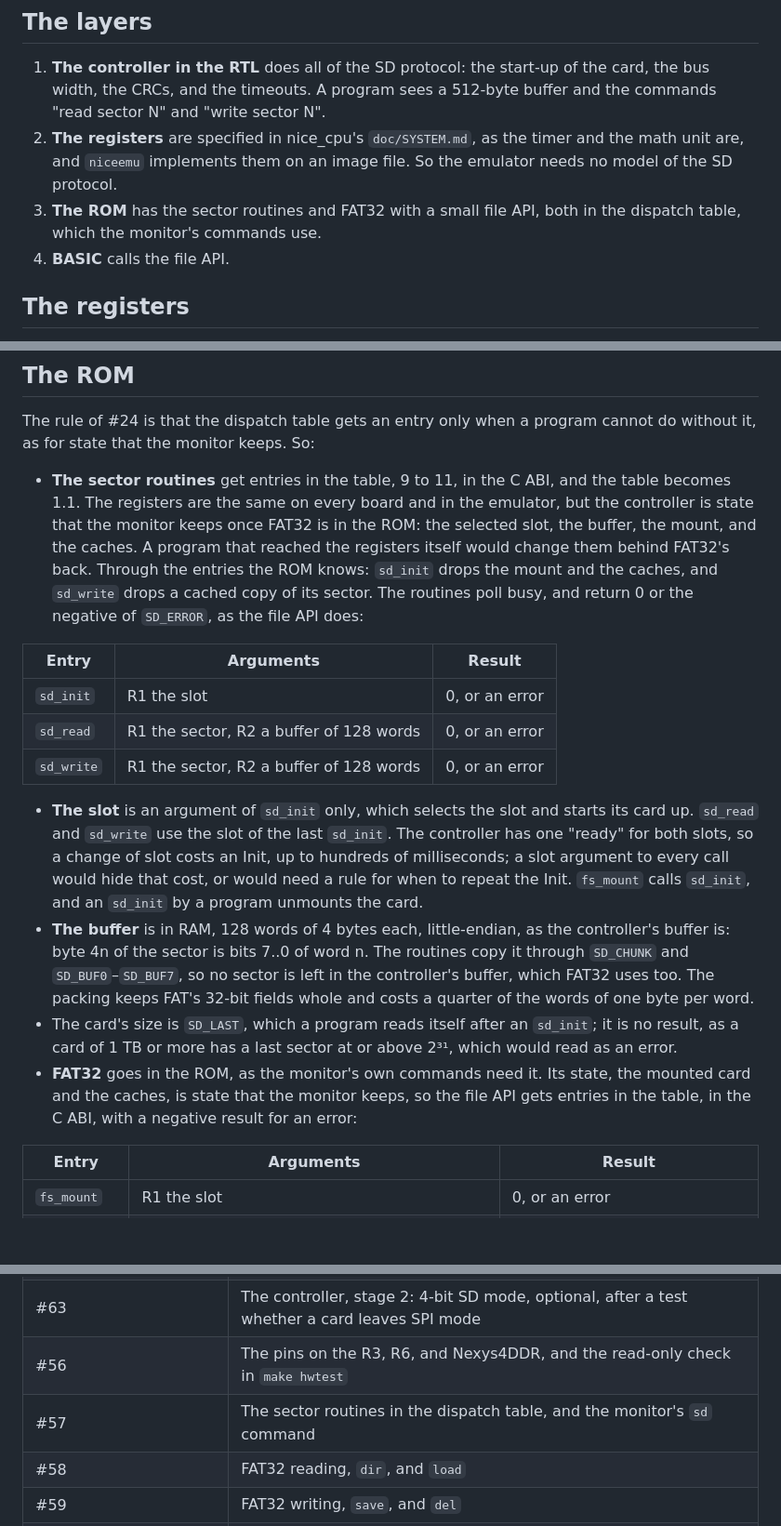
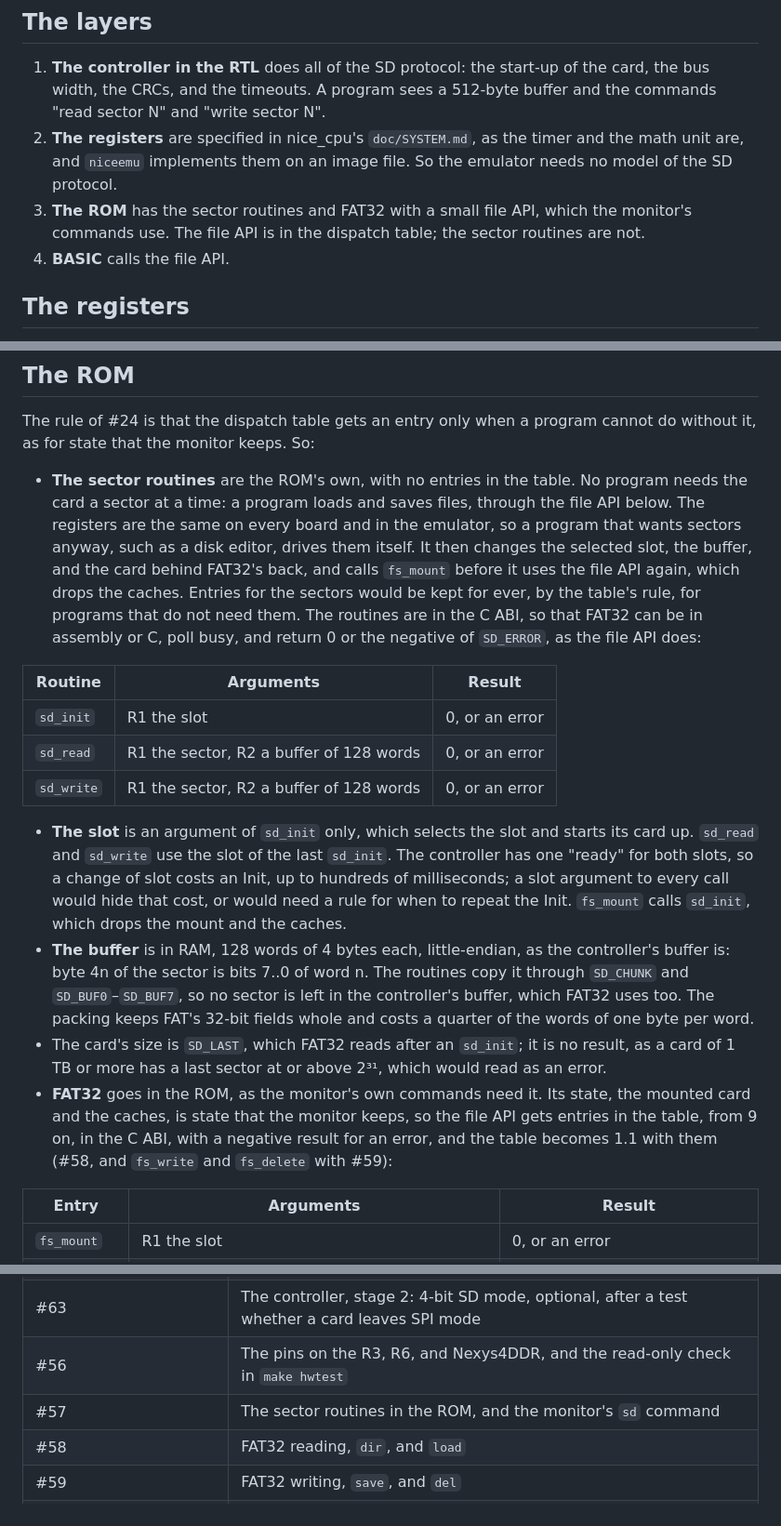
Before and after one commit to MJoergen/NiceMonMEGA65, a Markdown page: doc/SDCARD.md, 3 parts joined by grey strips. Shown at 93% size. GitHub-like rendering; blank space fills up the shorter version.

Commit message:
Keep the SD sector routines out of the table
a316572 made sd_init, sd_read, and sd_write entries 9 to 11, so that
the ROM would know of every sector a program wrote. No program needs
the card a sector at a time, and entries are kept for ever. The
routines are now the ROM's own, the file API gets the entries from 9,
and a program that drives the registers itself calls fs_mount again.

Co-Authored-By: Claude Opus 5.5 <noreply@anthropic.com>

```diff
--- a/doc/SDCARD.md
+++ b/doc/SDCARD.md
@@ -87,7 +87,8 @@ Two limits of the R3, which the R6 does not have (#56 has the details):
    timer and the math unit are, and `niceemu` implements them on an image
    file. So the emulator needs no model of the SD protocol.
 3. **The ROM** has the sector routines and FAT32 with a small file API,
-   both in the dispatch table, which the monitor's commands use.
+   which the monitor's commands use. The file API is in the dispatch
+   table; the sector routines are not.
 4. **BASIC** calls the file API.
 
 ## The registers
@@ -305,17 +306,19 @@ and must be formatted. FAT12 and FAT16 are rejected with a message.
 The rule of #24 is that the dispatch table gets an entry only when a
 program cannot do without it, as for state that the monitor keeps. So:
 
-- **The sector routines** get entries in the table, 9 to 11, in the C ABI,
-  and the table becomes 1.1. The registers are the same on every board and
-  in the emulator, but the controller is state that the monitor keeps once
-  FAT32 is in the ROM: the selected slot, the buffer, the mount, and the
-  caches. A program that reached the registers itself would change them
-  behind FAT32's back. Through the entries the ROM knows: `sd_init` drops
-  the mount and the caches, and `sd_write` drops a cached copy of its
-  sector. The routines poll busy, and return 0 or the negative of
+- **The sector routines** are the ROM's own, with no entries in the table.
+  No program needs the card a sector at a time: a program loads and saves
+  files, through the file API below. The registers are the same on every
+  board and in the emulator, so a program that wants sectors anyway, such
+  as a disk editor, drives them itself. It then changes the selected slot,
+  the buffer, and the card behind FAT32's back, and calls `fs_mount`
+  before it uses the file API again, which drops the caches. Entries for
+  the sectors would be kept for ever, by the table's rule, for programs
+  that do not need them. The routines are in the C ABI, so that FAT32 can
+  be in assembly or C, poll busy, and return 0 or the negative of
   `SD_ERROR`, as the file API does:
 
-| Entry | Arguments | Result |
+| Routine | Arguments | Result |
 |---|---|---|
 | `sd_init` | R1 the slot | 0, or an error |
 | `sd_read` | R1 the sector, R2 a buffer of 128 words | 0, or an error |
@@ -326,21 +329,22 @@ program cannot do without it, as for state that the monitor keeps. So:
     last `sd_init`. The controller has one "ready" for both slots, so a
     change of slot costs an Init, up to hundreds of milliseconds; a slot
     argument to every call would hide that cost, or would need a rule for
-    when to repeat the Init. `fs_mount` calls `sd_init`, and an `sd_init`
-    by a program unmounts the card.
+    when to repeat the Init. `fs_mount` calls `sd_init`, which drops the
+    mount and the caches.
   - **The buffer** is in RAM, 128 words of 4 bytes each, little-endian, as
     the controller's buffer is: byte 4n of the sector is bits 7..0 of word
     n. The routines copy it through `SD_CHUNK` and `SD_BUF0`–`SD_BUF7`, so
     no sector is left in the controller's buffer, which FAT32 uses too.
     The packing keeps FAT's 32-bit fields whole and costs a quarter of the
     words of one byte per word.
-  - The card's size is `SD_LAST`, which a program reads itself after an
-    `sd_init`; it is no result, as a card of 1 TB or more has a last
+  - The card's size is `SD_LAST`, which FAT32 reads after an `sd_init`;
+    it is no result, as a card of 1 TB or more has a last
     sector at or above 2³¹, which would read as an error.
 - **FAT32** goes in the ROM, as the monitor's own commands need it. Its
   state, the mounted card and the caches, is state that the monitor keeps,
-  so the file API gets entries in the table, in the C ABI, with a negative
-  result for an error:
+  so the file API gets entries in the table, from 9 on, in the C ABI, with
+  a negative result for an error, and the table becomes 1.1 with them
+  (#58, and `fs_write` and `fs_delete` with #59):
 
 | Entry | Arguments | Result |
 |---|---|---|
@@ -420,7 +424,7 @@ ROM is developed in niceemu and needs no board.
 | #55 | The controller in the RTL, stage 1: SPI mode, the card model, `tb_sd`, and the formal checks |
 | #63 | The controller, stage 2: 4-bit SD mode, optional, after a test whether a card leaves SPI mode |
 | #56 | The pins on the R3, R6, and Nexys4DDR, and the read-only check in `make hwtest` |
-| #57 | The sector routines in the dispatch table, and the monitor's `sd` command |
+| #57 | The sector routines in the ROM, and the monitor's `sd` command |
 | #58 | FAT32 reading, `dir`, and `load` |
 | #59 | FAT32 writing, `save`, and `del` |
 | #60 | BASIC's `SAVE`, `LOAD`, and `DIR` |
```
